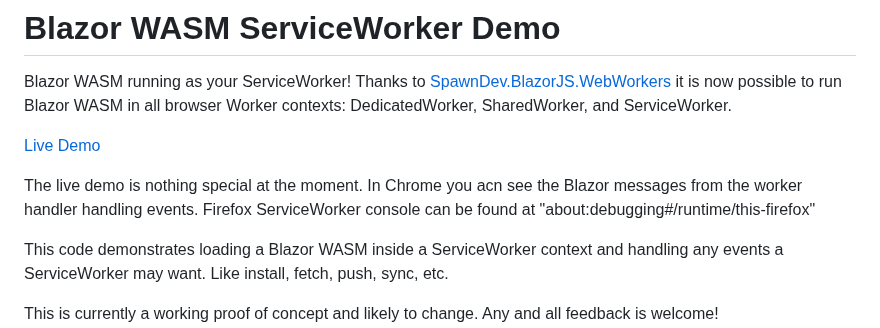
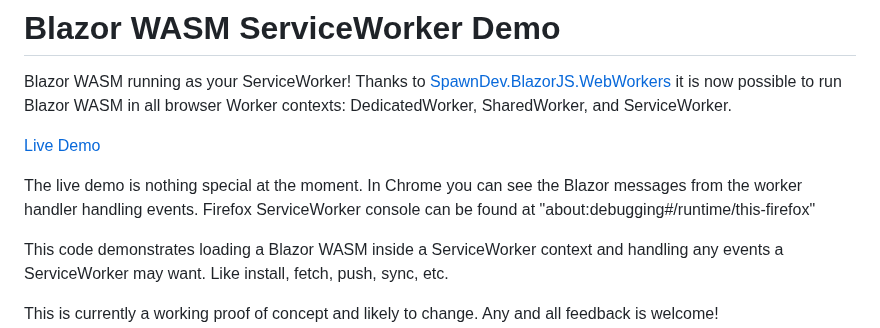
Before and after one commit to LostBeard/BlazorServiceWorkerDemo, a Markdown page: README.md, the part around the change. Drawn GitHub-style.

```diff
--- a/README.md
+++ b/README.md
@@ -4,7 +4,7 @@ Blazor WASM running as your ServiceWorker! Thanks to [SpawnDev.BlazorJS.WebWorke
 
 [Live Demo](https://lostbeard.github.io/BlazorServiceWorkerDemo/)
 
-The live demo is nothing special at the moment. In Chrome you acn see the Blazor messages from the worker handler handling events. Firefox ServiceWorker console can be found at "about:debugging#/runtime/this-firefox"
+The live demo is nothing special at the moment. In Chrome you can see the Blazor messages from the worker handler handling events. Firefox ServiceWorker console can be found at "about:debugging#/runtime/this-firefox"
 
 This code demonstrates loading a Blazor WASM inside a ServiceWorker context and handling any events a ServiceWorker may want. Like install, fetch, push, sync, etc.
 
```
